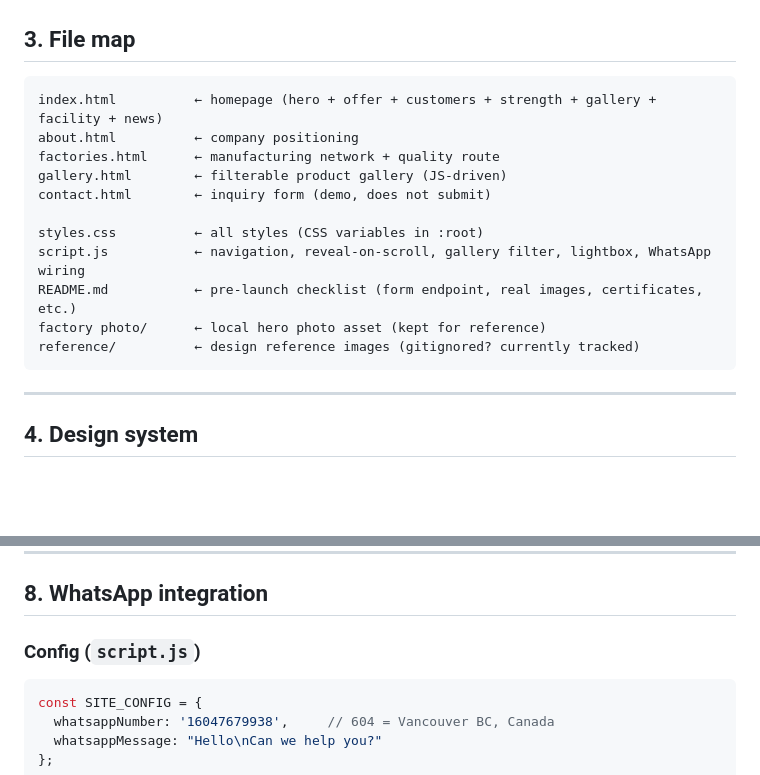
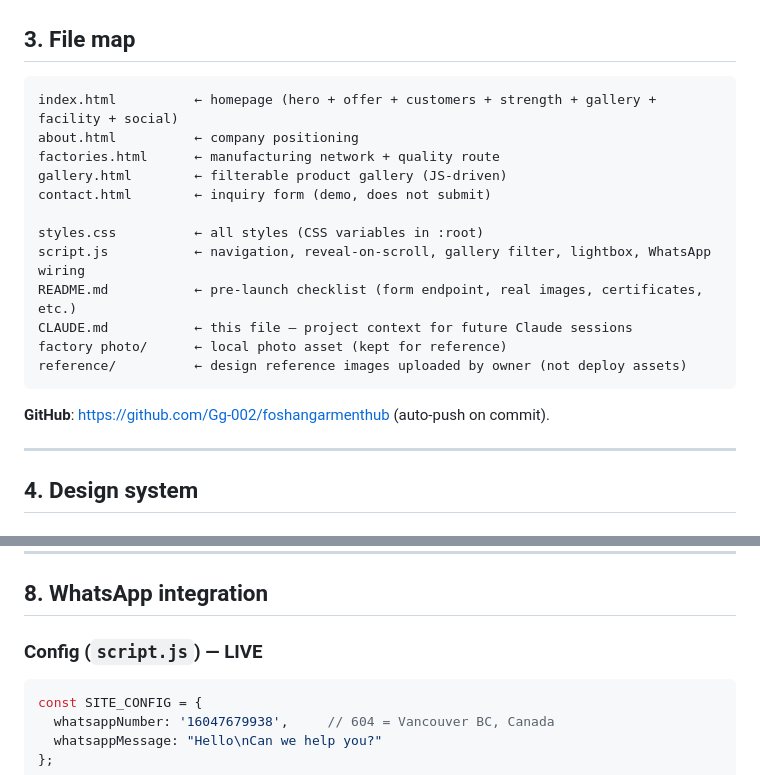
Before and after one commit to Gg-002/foshangarmenthub, a Markdown page: CLAUDE.md, 2 parts joined by grey strips. Drawn GitHub-style; blank space fills up the shorter version.

````diff
--- a/CLAUDE.md
+++ b/CLAUDE.md
@@ -30,7 +30,7 @@
 ## 3. File map
 
 ```
-index.html          ← homepage (hero + offer + customers + strength + gallery + facility + news)
+index.html          ← homepage (hero + offer + customers + strength + gallery + facility + social)
 about.html          ← company positioning
 factories.html      ← manufacturing network + quality route
 gallery.html        ← filterable product gallery (JS-driven)
@@ -39,9 +39,12 @@ contact.html        ← inquiry form (demo, does not submit)
 styles.css          ← all styles (CSS variables in :root)
 script.js           ← navigation, reveal-on-scroll, gallery filter, lightbox, WhatsApp wiring
 README.md           ← pre-launch checklist (form endpoint, real images, certificates, etc.)
-factory photo/      ← local hero photo asset (kept for reference)
-reference/          ← design reference images (gitignored? currently tracked)
+CLAUDE.md           ← this file — project context for future Claude sessions
+factory photo/      ← local photo asset (kept for reference)
+reference/          ← design reference images uploaded by owner (not deploy assets)
 ```
+
+**GitHub**: https://github.com/Gg-002/foshangarmenthub (auto-push on commit).
 
 ---
 
@@ -127,7 +130,7 @@ reference/          ← design reference images (gitignored? currently tracked)
 
 ## 8. WhatsApp integration
 
-### Config (`script.js`)
+### Config (`script.js`) — LIVE
 
 ```js
 const SITE_CONFIG = {
````
Also changed, not shown: other parts of CLAUDE.md (+46 -3 lines).
